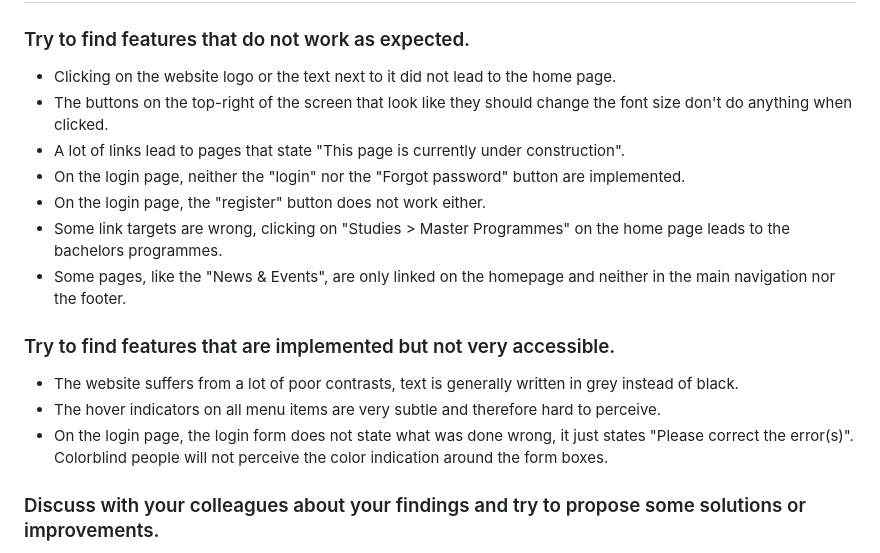
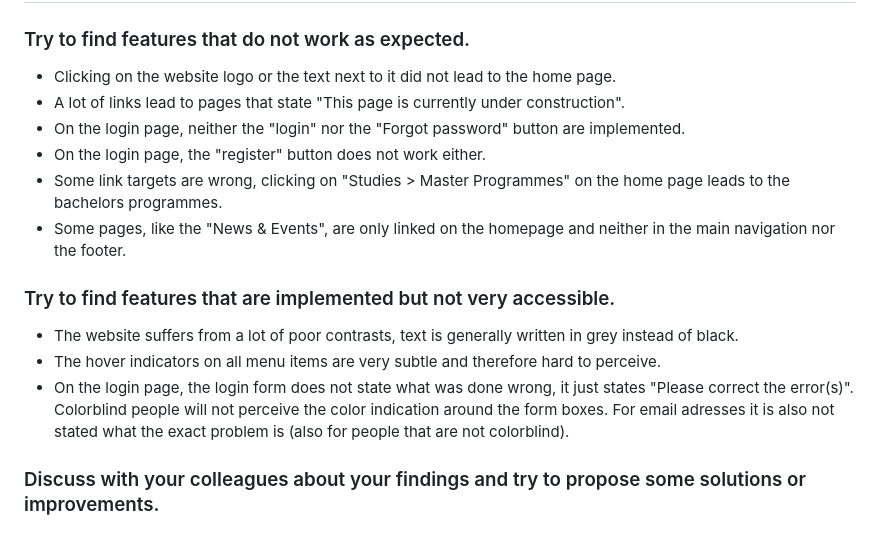
Before and after one commit to mr-carlitos/uzh-web-accessibility, a Markdown page: readme.md, the part around the change. Rendered like a GitHub page.

Commit message:
update readme
one feature worked for me that was said not to.

```diff
--- a/readme.md
+++ b/readme.md
@@ -4,7 +4,6 @@
 ### Try to find features that do not work as expected.
 
 - Clicking on the website logo or the text next to it did not lead to the home page.
-- The buttons on the top-right of the screen that look like they should change the font size don't do anything when clicked.
 - A lot of links lead to pages that state "This page is currently under construction".
 - On the login page, neither the "login" nor the "Forgot password" button are implemented.
 - On the login page, the "register" button does not work either.
@@ -15,7 +14,7 @@
 
 - The website suffers from a lot of poor contrasts, text is generally written in grey instead of black.
 - The hover indicators on all menu items are very subtle and therefore hard to perceive.
-- On the login page, the login form does not state what was done wrong, it just states "Please correct the error(s)". Colorblind people will not perceive the color indication around the form boxes.
+- On the login page, the login form does not state what was done wrong, it just states "Please correct the error(s)". Colorblind people will not perceive the color indication around the form boxes. For email adresses it is also not stated what the exact problem is (also for people that are not colorblind).
 
 ### Discuss with your colleagues about your findings and try to propose some solutions or improvements.
 
```
